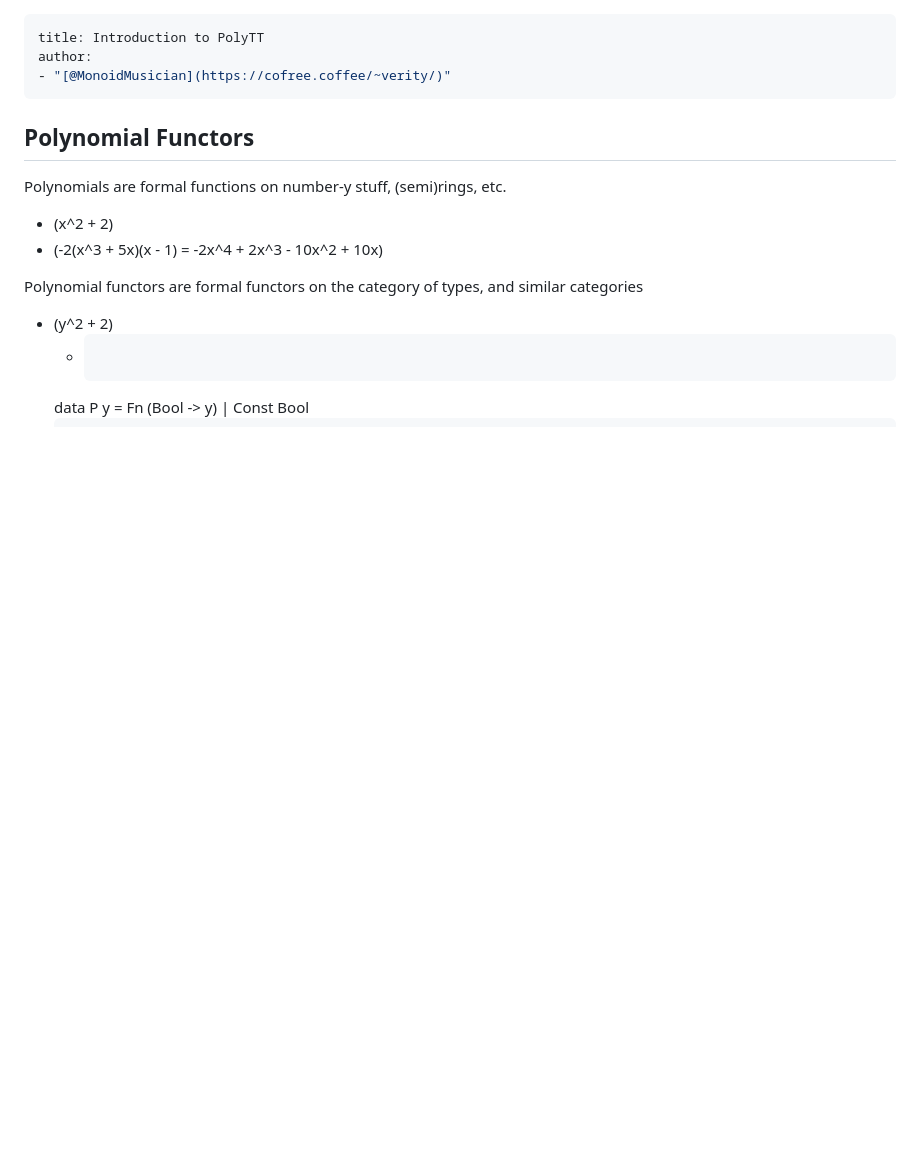
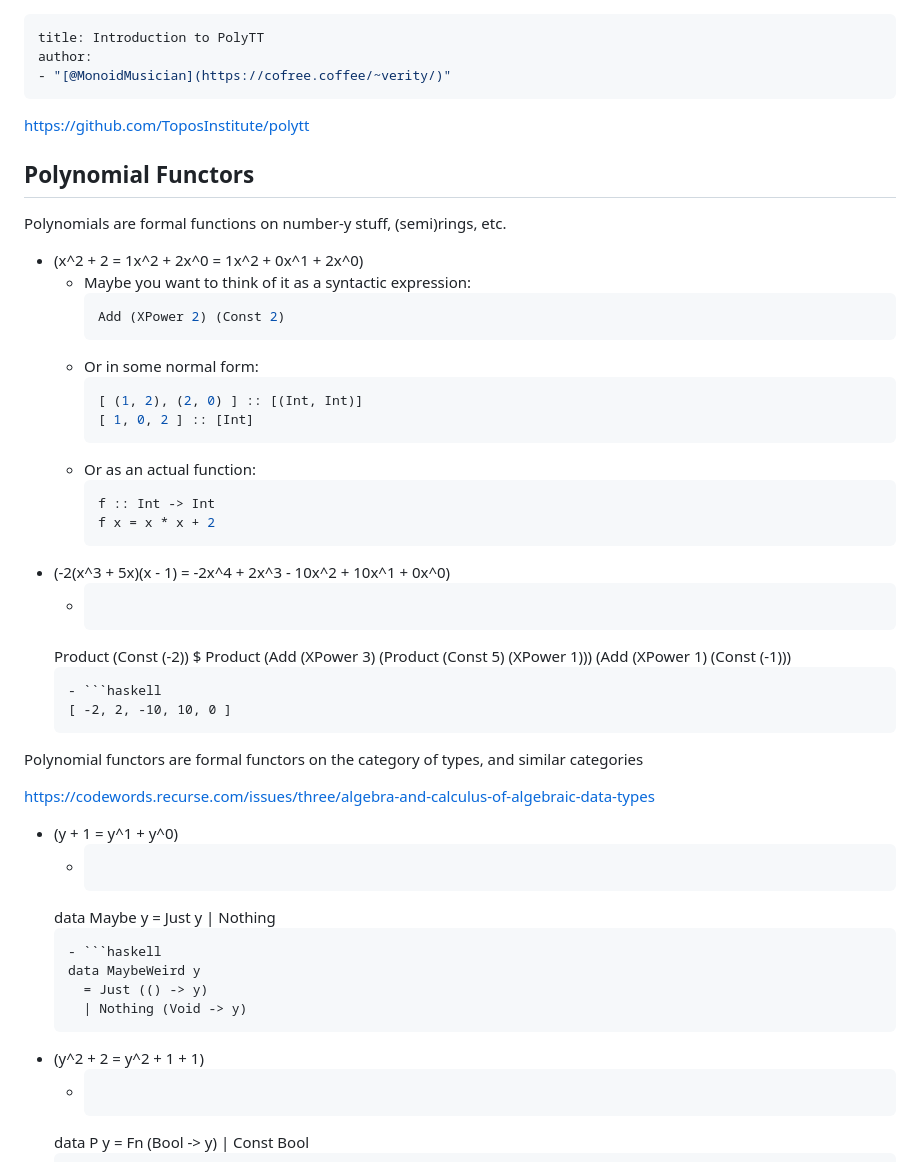
Before and after one commit to MonoidMusician/blog, a Markdown page: sources/polytt_intro.md, the part around one of its changes. Drawn GitHub-style; blank space fills up the shorter version.

Commit message:
Final tweaks

````diff
--- a/sources/polytt_intro.md
+++ b/sources/polytt_intro.md
@@ -4,18 +4,56 @@ author:
 - "[@MonoidMusician](https://cofree.coffee/~verity/)"
 ---
 
+https://github.com/ToposInstitute/polytt
+
 ## Polynomial Functors
 
 Polynomials are formal functions
   on number-y stuff, (semi)rings, etc.
 
-- \(x^2 + 2\)
-- \(-2(x^3 + 5x)(x - 1) = -2x^4 + 2x^3 - 10x^2 + 10x\)
+- \(x^2 + 2 = 1x^2 + 2x^0 = 1x^2 + 0x^1 + 2x^0\)
+  - Maybe you want to think of it as a syntactic expression:
+    ```haskell
+    Add (XPower 2) (Const 2)
+    ```
+  - Or in some normal form:
+    ```haskell
+    [ (1, 2), (2, 0) ] :: [(Int, Int)]
+    [ 1, 0, 2 ] :: [Int]
+    ```
+  - Or as an actual function:
+    ```haskell
+    f :: Int -> Int
+    f x = x * x + 2
+    ```
+- \(-2(x^3 + 5x)(x - 1) = -2x^4 + 2x^3 - 10x^2 + 10x^1 + 0x^0\)
+  - ```haskell
+  Product (Const (-2)) $
+    Product
+      (Add (XPower 3) (Product (Const 5) (XPower 1)))
+      (Add (XPower 1) (Const (-1)))
+  ```
+  - ```haskell
+  [ -2, 2, -10, 10, 0 ]
+  ```
 
 Polynomial functors are formal functors
   on the category of types, and similar categories
 
-- \(y^2 + 2\)
+https://codewords.recurse.com/issues/three/algebra-and-calculus-of-algebraic-data-types
+
+- \(y + 1 = y^1 + y^0\)
+  - ```haskell
+  data Maybe y
+    = Just y
+    | Nothing
+  ```
+  - ```haskell
+  data MaybeWeird y
+    = Just (() -> y)
+    | Nothing (Void -> y)
+  ```
+- \(y^2 + 2 = y^2 + 1 + 1\)
   - ```haskell
   data P y
     = Fn (Bool -> y)
````
Also changed, not shown: other parts of sources/polytt_intro.md (+12 -4 lines).
